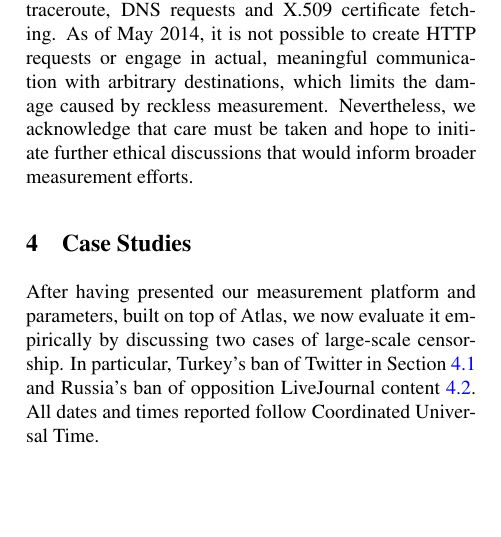
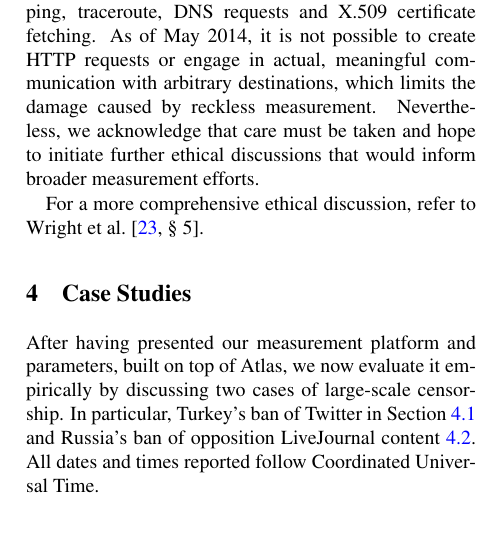
Before and after one commit to collina/atlas, a LaTeX document (paper/paper.tex, which reads paper/framework.tex): part of one column of page 3 of 7, cut so that both start at the same text, the shorter picture padded with empty space. Compiled offline with pdfLaTeX; a LaTeX package or settings file that is missing is left out.

Commit message:
Add reference to Wright's FOCI paper.

```diff
--- a/paper/framework.tex
+++ b/paper/framework.tex
@@ -117,4 +117,14 @@ the cost for TCP-based DNS measurement differs for UDP-based measurements.}
 Atlas was not designed as censorship analysis platform and accordingly, its
 volunteers likely do not expect that their probes will be used for such
 purposes.  Careless measurements could attract a censor's attention and cause
-repercussions for the respective probe operator. However, Atlas' measurement types are limited to ping, traceroute, DNS requests and X.509 certificate fetching.  As of May 2014, it is not possible to create HTTP requests or engage in actual, meaningful communication with arbitrary destinations, which limits the damage caused by reckless measurement. Nevertheless, we acknowledge that care must be taken and hope to initiate further ethical discussions that would inform broader measurement efforts.
+repercussions for the respective probe operator.
+
+However, Atlas' measurement types are limited to ping, traceroute, DNS requests
+and X.509 certificate fetching.  As of May 2014, it is not possible to create
+HTTP requests or engage in actual, meaningful communication with arbitrary
+destinations, which limits the damage caused by reckless measurement.
+Nevertheless, we acknowledge that care must be taken and hope to initiate
+further ethical discussions that would inform broader measurement efforts.
+
+For a more comprehensive ethical discussion, refer to Wright et
+al.~\cite[\S~5]{Wright2011}.
```
